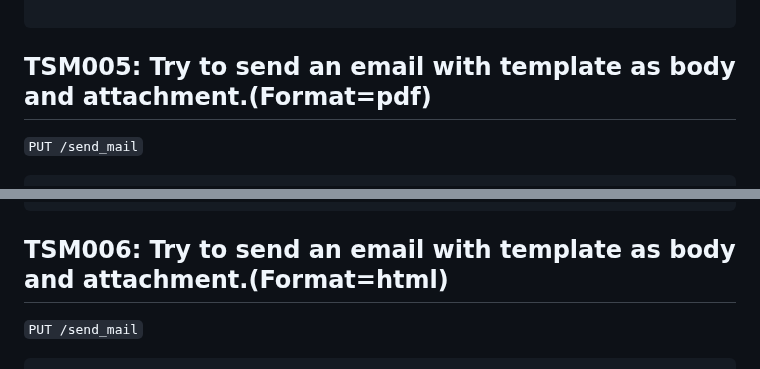
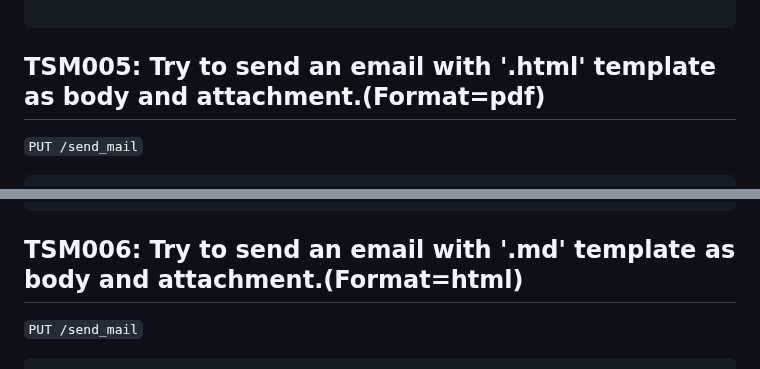
Before and after one commit to TeskaLabs/asab-iris, a Markdown page: qa.md, 2 parts joined by grey strips. Rendered like a GitHub page.

Commit message:
changes to test case titles

````diff
--- a/qa.md
+++ b/qa.md
@@ -85,7 +85,7 @@
 
 
 
-## TSM005: Try to send an email with template as body and attachment.(Format=pdf)
+## TSM005: Try to send an email with '.html' template as body and attachment.(Format=pdf)
 
 `PUT /send_mail`
 
@@ -112,7 +112,7 @@
 ```
 
 
-## TSM006: Try to send an email with template as body and attachment.(Format=html)
+## TSM006: Try to send an email with '.md' template as body and attachment.(Format=html)
 
 `PUT /send_mail`
 
````
